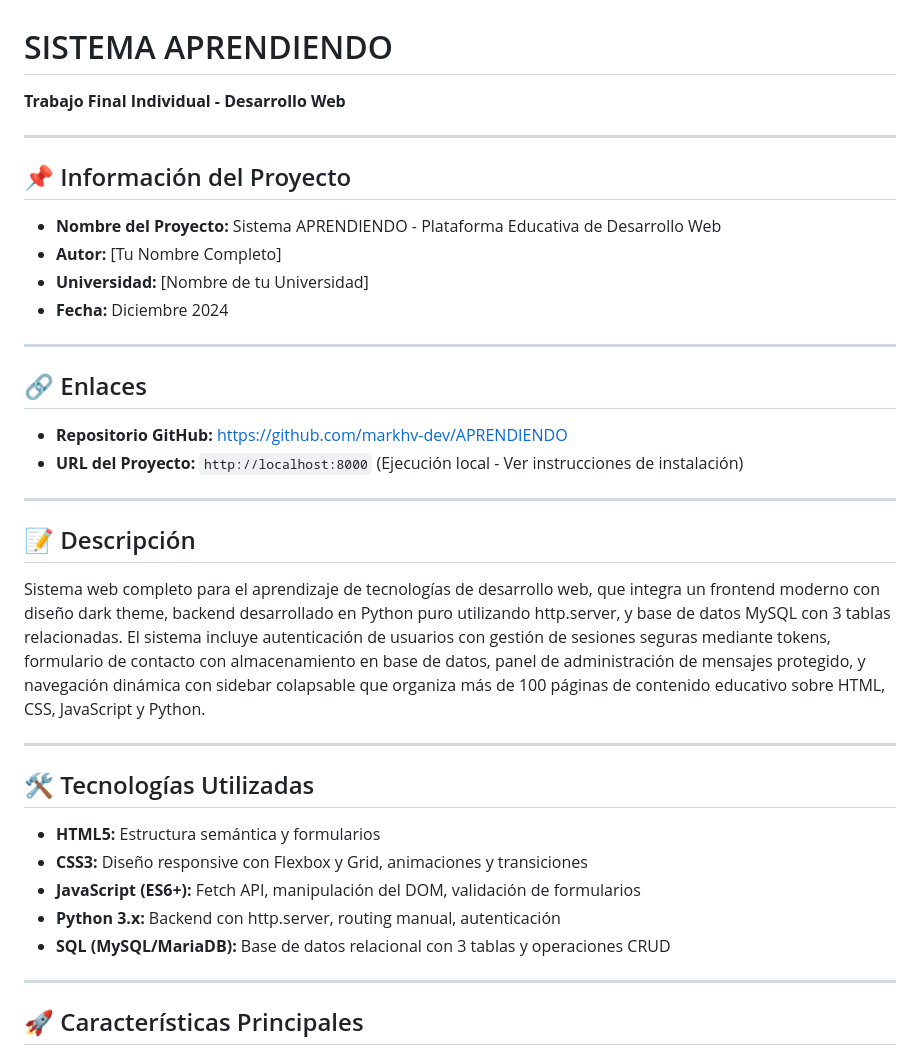
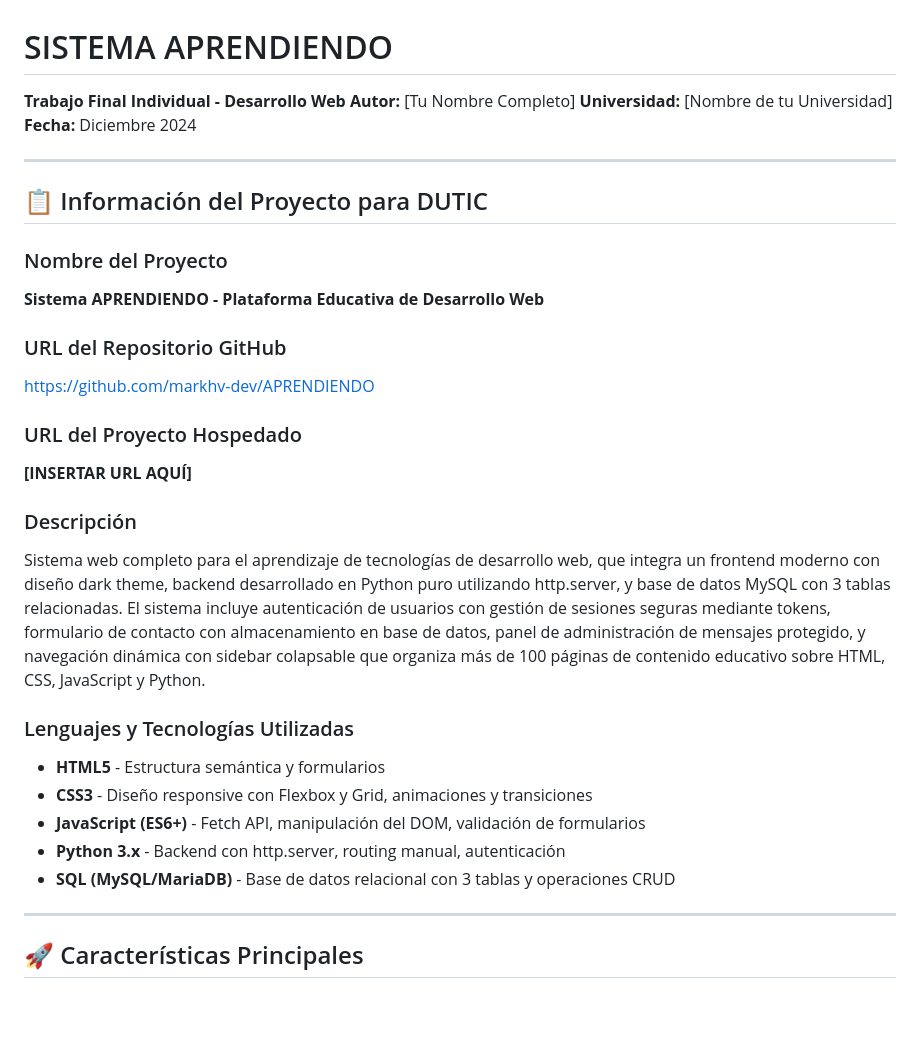
Before and after one commit to markhv-dev/APRENDIENDO, a Markdown page: README.md, the part around the change. Rendered like a GitHub page; blank space fills up the shorter version.

Commit message:
sistema completo.

```diff
--- a/README.md
+++ b/README.md
@@ -1,38 +1,32 @@
 # SISTEMA APRENDIENDO
 
 **Trabajo Final Individual - Desarrollo Web**
+**Autor:** [Tu Nombre Completo]
+**Universidad:** [Nombre de tu Universidad]
+**Fecha:** Diciembre 2024
 
 ---
 
-## 📌 Información del Proyecto
+## 📋 Información del Proyecto para DUTIC
 
-- **Nombre del Proyecto:** Sistema APRENDIENDO - Plataforma Educativa de Desarrollo Web
-- **Autor:** [Tu Nombre Completo]
-- **Universidad:** [Nombre de tu Universidad]
-- **Fecha:** Diciembre 2024
+### Nombre del Proyecto
+**Sistema APRENDIENDO - Plataforma Educativa de Desarrollo Web**
 
----
+### URL del Repositorio GitHub
+https://github.com/markhv-dev/APRENDIENDO
 
-## 🔗 Enlaces
+### URL del Proyecto Hospedado
+**[INSERTAR URL AQUÍ]**
 
-- **Repositorio GitHub:** https://github.com/markhv-dev/APRENDIENDO
-- **URL del Proyecto:** `http://localhost:8000` (Ejecución local - Ver instrucciones de instalación)
-
----
-
-## 📝 Descripción
-
+### Descripción
 Sistema web completo para el aprendizaje de tecnologías de desarrollo web, que integra un frontend moderno con diseño dark theme, backend desarrollado en Python puro utilizando http.server, y base de datos MySQL con 3 tablas relacionadas. El sistema incluye autenticación de usuarios con gestión de sesiones seguras mediante tokens, formulario de contacto con almacenamiento en base de datos, panel de administración de mensajes protegido, y navegación dinámica con sidebar colapsable que organiza más de 100 páginas de contenido educativo sobre HTML, CSS, JavaScript y Python.
 
----
-
-## 🛠️ Tecnologías Utilizadas
-
-- **HTML5:** Estructura semántica y formularios
-- **CSS3:** Diseño responsive con Flexbox y Grid, animaciones y transiciones
-- **JavaScript (ES6+):** Fetch API, manipulación del DOM, validación de formularios
-- **Python 3.x:** Backend con http.server, routing manual, autenticación
-- **SQL (MySQL/MariaDB):** Base de datos relacional con 3 tablas y operaciones CRUD
+### Lenguajes y Tecnologías Utilizadas
+- **HTML5** - Estructura semántica y formularios
+- **CSS3** - Diseño responsive con Flexbox y Grid, animaciones y transiciones
+- **JavaScript (ES6+)** - Fetch API, manipulación del DOM, validación de formularios
+- **Python 3.x** - Backend con http.server, routing manual, autenticación
+- **SQL (MySQL/MariaDB)** - Base de datos relacional con 3 tablas y operaciones CRUD
 
 ---
 
```
